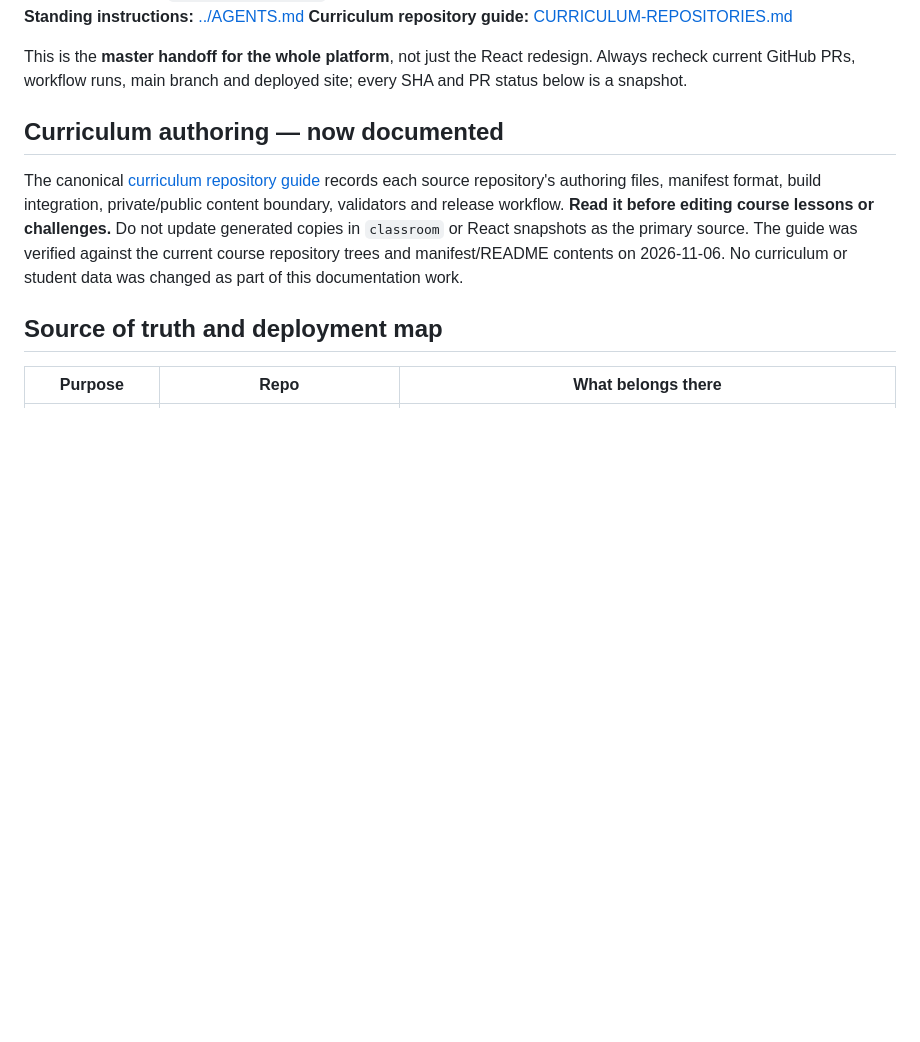
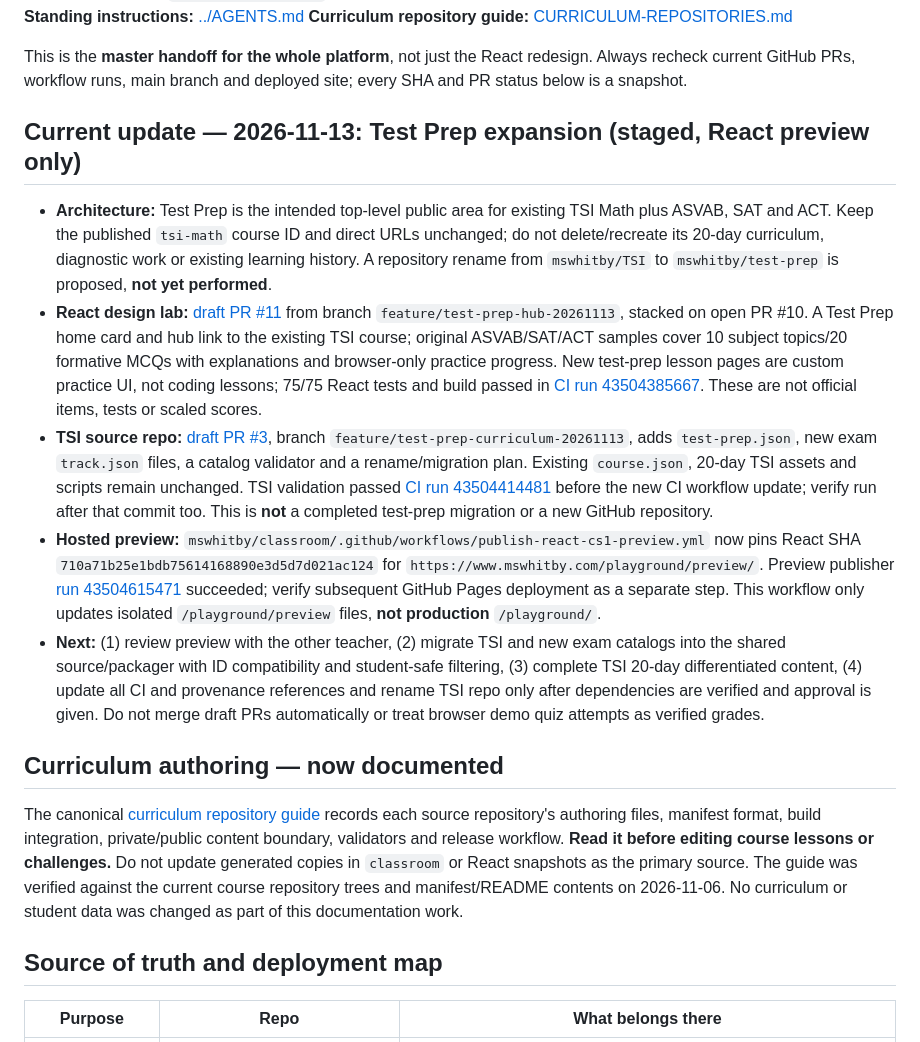
Before and after one commit to mswhitby/playground, a Markdown page: docs/HANDOFF.md, the part around one of its changes. Rendered like a GitHub page; blank space fills up the shorter version.

Commit message:
Document staged Test Prep hub, curriculum source plan and isolated preview

```diff
--- a/docs/HANDOFF.md
+++ b/docs/HANDOFF.md
@@ -6,6 +6,14 @@
 **Curriculum repository guide:** [CURRICULUM-REPOSITORIES.md](CURRICULUM-REPOSITORIES.md)
 
 This is the **master handoff for the whole platform**, not just the React redesign. Always recheck current GitHub PRs, workflow runs, main branch and deployed site; every SHA and PR status below is a snapshot.
+
+## Current update — 2026-11-13: Test Prep expansion (staged, React preview only)
+
+- **Architecture:** Test Prep is the intended top-level public area for existing TSI Math plus ASVAB, SAT and ACT. Keep the published `tsi-math` course ID and direct URLs unchanged; do not delete/recreate its 20-day curriculum, diagnostic work or existing learning history. A repository rename from `mswhitby/TSI` to `mswhitby/test-prep` is proposed, **not yet performed**.
+- **React design lab:** [draft PR #11](https://github.com/mswhitby/playground-react/pull/11) from branch `feature/test-prep-hub-20261113`, stacked on open PR #10. A Test Prep home card and hub link to the existing TSI course; original ASVAB/SAT/ACT samples cover 10 subject topics/20 formative MCQs with explanations and browser-only practice progress. New test-prep lesson pages are custom practice UI, not coding lessons; 75/75 React tests and build passed in [CI run 43504385667](https://github.com/mswhitby/playground-react/actions/runs/43504385667). These are not official items, tests or scaled scores.
+- **TSI source repo:** [draft PR #3](https://github.com/mswhitby/TSI/pull/3), branch `feature/test-prep-curriculum-20261113`, adds `test-prep.json`, new exam `track.json` files, a catalog validator and a rename/migration plan. Existing `course.json`, 20-day TSI assets and scripts remain unchanged. TSI validation passed [CI run 43504414481](https://github.com/mswhitby/TSI/actions/runs/43504414481) before the new CI workflow update; verify run after that commit too. This is **not** a completed test-prep migration or a new GitHub repository.
+- **Hosted preview:** `mswhitby/classroom/.github/workflows/publish-react-cs1-preview.yml` now pins React SHA `710a71b25e1bdb75614168890e3d5d7d021ac124` for `https://www.mswhitby.com/playground/preview/`. Preview publisher [run 43504615471](https://github.com/mswhitby/classroom/actions/runs/43504615471) succeeded; verify subsequent GitHub Pages deployment as a separate step. This workflow only updates isolated `/playground/preview` files, **not production** `/playground/`.
+- **Next:** (1) review preview with the other teacher, (2) migrate TSI and new exam catalogs into the shared source/packager with ID compatibility and student-safe filtering, (3) complete TSI 20-day differentiated content, (4) update all CI and provenance references and rename TSI repo only after dependencies are verified and approval is given. Do not merge draft PRs automatically or treat browser demo quiz attempts as verified grades.
 
 ## Curriculum authoring — now documented
 
```
Also changed, not shown: other parts of docs/HANDOFF.md (+1 -1 lines).
